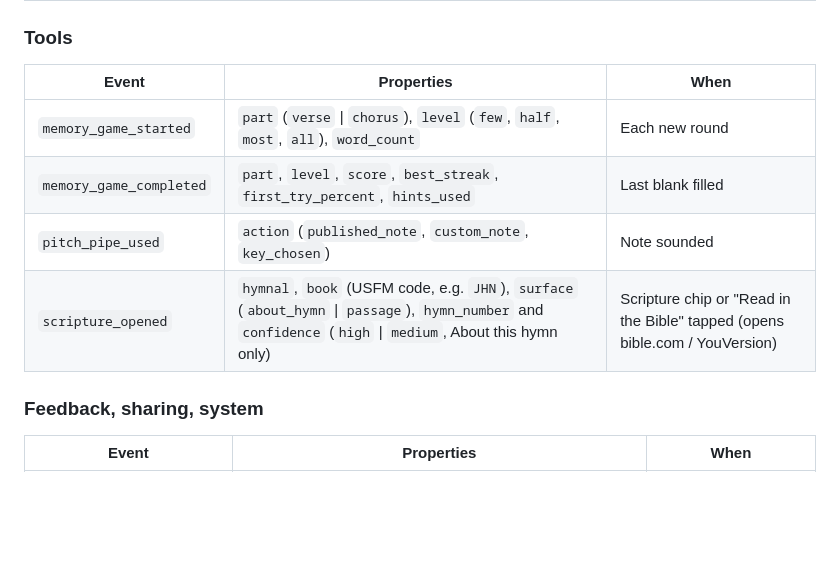
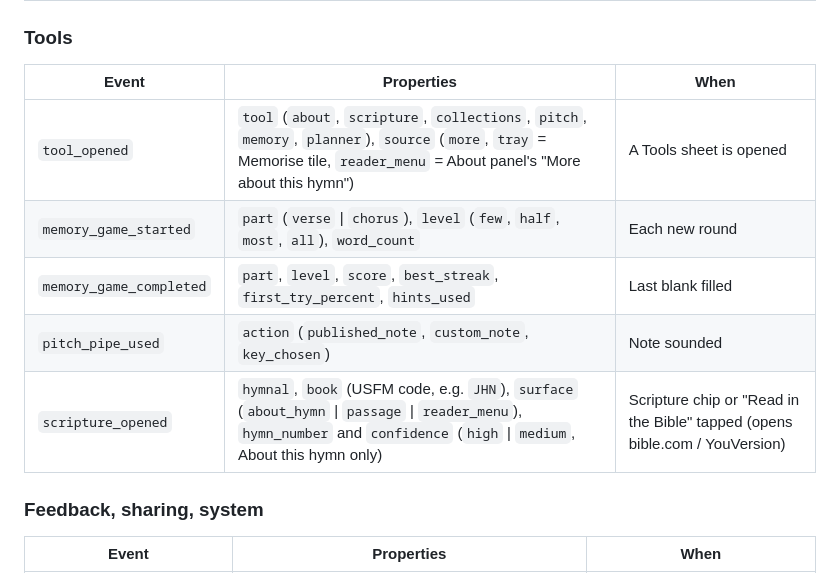
Before and after one commit to malcolmkmd/AdventPraise, a Markdown page: ANALYTICS_PLAN.md, the part around one of its changes. GitHub-like rendering; blank space fills up the shorter version.

```diff
--- a/ANALYTICS_PLAN.md
+++ b/ANALYTICS_PLAN.md
@@ -112,10 +114,11 @@ playlist, lock screen, Siri) or taps AirPlay, or when a screen connects in churc
 
 | Event | Properties | When |
 |---|---|---|
+| `tool_opened` | `tool` (`about`, `scripture`, `collections`, `pitch`, `memory`, `planner`), `source` (`more`, `tray` = Memorise tile, `reader_menu` = About panel's "More about this hymn") | A Tools sheet is opened |
 | `memory_game_started` | `part` (`verse` \| `chorus`), `level` (`few`, `half`, `most`, `all`), `word_count` | Each new round |
 | `memory_game_completed` | `part`, `level`, `score`, `best_streak`, `first_try_percent`, `hints_used` | Last blank filled |
 | `pitch_pipe_used` | `action` (`published_note`, `custom_note`, `key_chosen`) | Note sounded |
-| `scripture_opened` | `hymnal`, `book` (USFM code, e.g. `JHN`), `surface` (`about_hymn` \| `passage`), `hymn_number` and `confidence` (`high` \| `medium`, About this hymn only) | Scripture chip or "Read in the Bible" tapped (opens bible.com / YouVersion) |
+| `scripture_opened` | `hymnal`, `book` (USFM code, e.g. `JHN`), `surface` (`about_hymn` \| `passage` \| `reader_menu`), `hymn_number` and `confidence` (`high` \| `medium`, About this hymn only) | Scripture chip or "Read in the Bible" tapped (opens bible.com / YouVersion) |
 
 ### Feedback, sharing, system
 
```
Also changed, not shown: other parts of ANALYTICS_PLAN.md (+5 -3 lines), REDESIGN_STATUS.md (added, +175 -0 lines).
